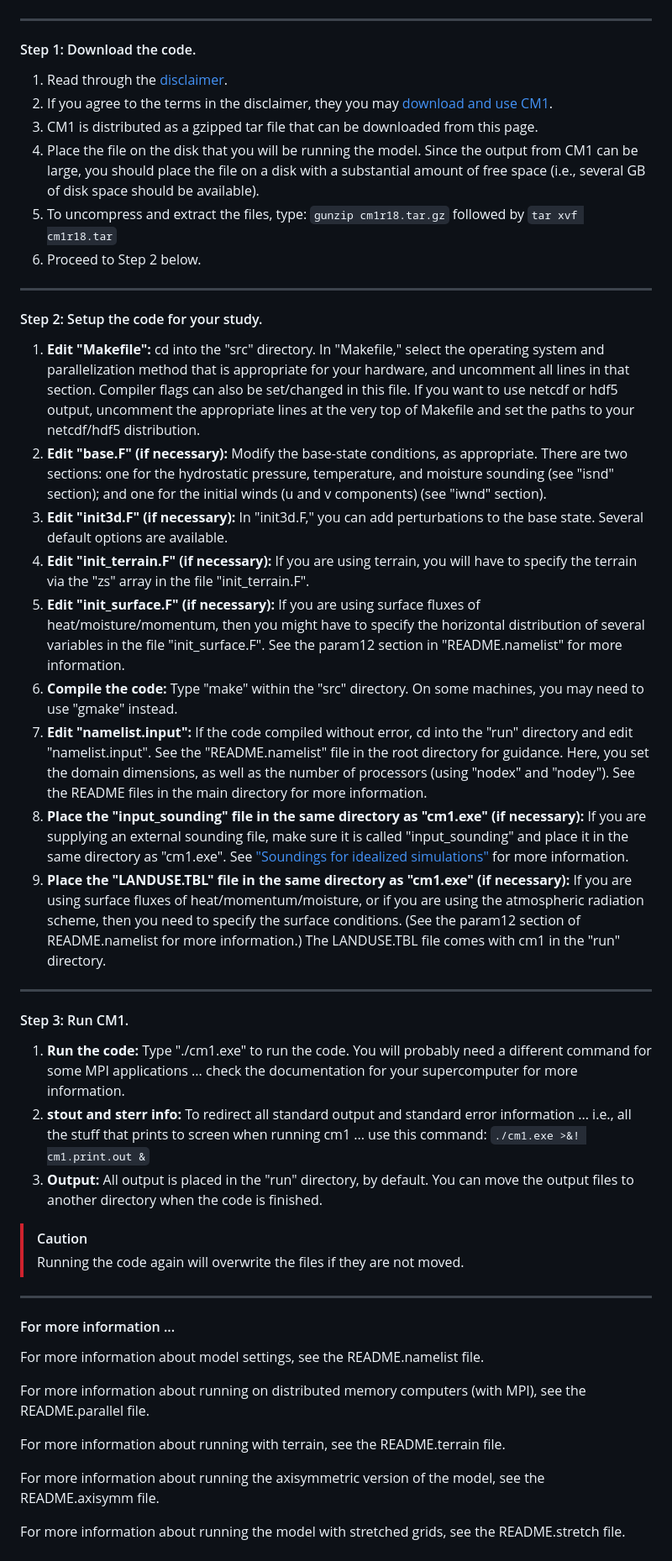
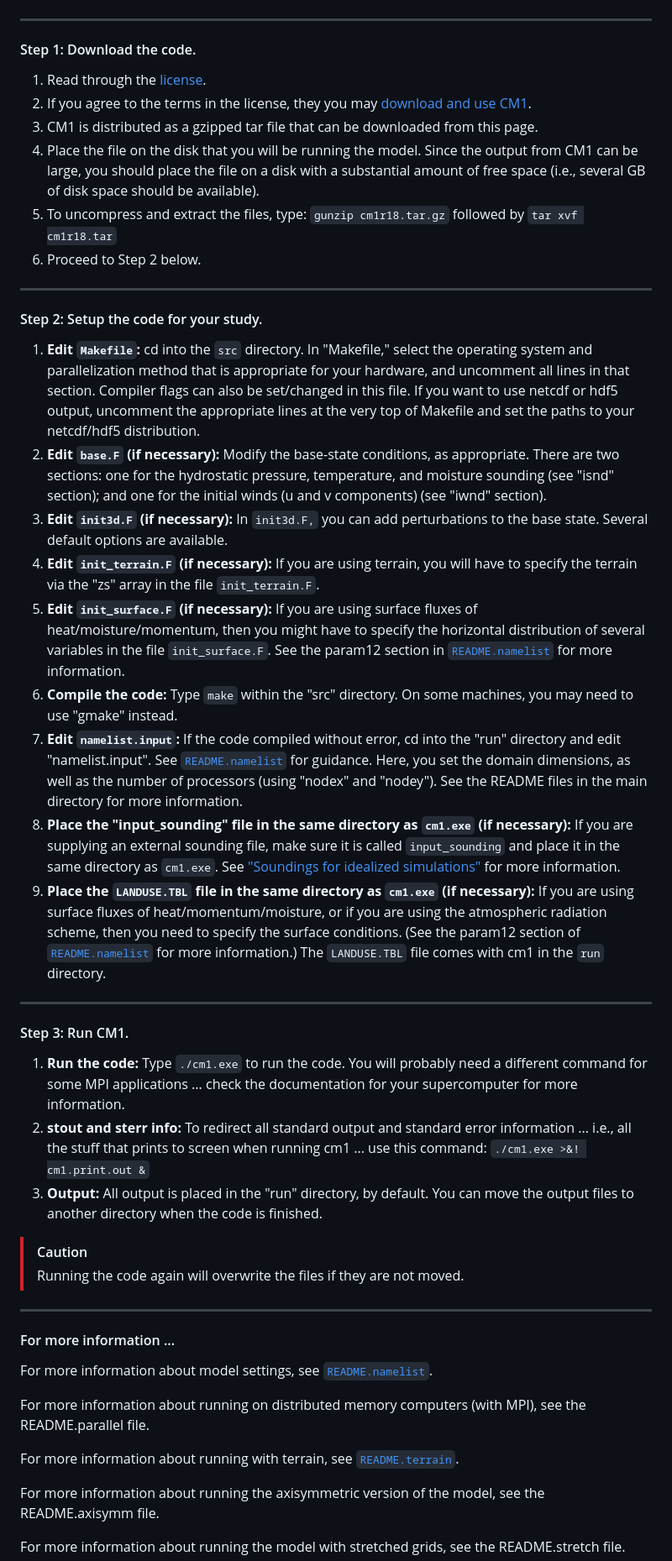
Before and after one commit to ahijevyc/cm1, a Markdown page: doc/user_guide_brief.md, the part around the change. Shown at 84% size. GitHub-like rendering.

```diff
--- a/doc/user_guide_brief.md
+++ b/doc/user_guide_brief.md
@@ -11,8 +11,8 @@ Valid for `cm1r18` and later versions
 
 #### Step 1: Download the code.
 
-1.  Read through the [disclaimer](/LICENSE).
-2.  If you agree to the terms in the disclaimer, they you may [download and use CM1](/downloadcode).
+1.  Read through the [license](/LICENSE).
+2.  If you agree to the terms in the license, they you may [download and use CM1](/downloadcode).
 3.  CM1 is distributed as a gzipped tar file that can be downloaded from this page.
 4.  Place the file on the disk that you will be running the model. Since the output from CM1 can be large, you should place the file on a disk with a substantial amount of free space (i.e., several GB of disk space should be available).
 5.  To uncompress and extract the files, type: `gunzip cm1r18.tar.gz` followed by `tar xvf cm1r18.tar`
@@ -22,21 +22,21 @@ Valid for `cm1r18` and later versions
 
 #### Step 2: Setup the code for your study.
 
-1.  **Edit "Makefile":** cd into the "src" directory. In "Makefile," select the operating system and parallelization method that is appropriate for your hardware, and uncomment all lines in that section. Compiler flags can also be set/changed in this file. If you want to use netcdf or hdf5 output, uncomment the appropriate lines at the very top of Makefile and set the paths to your netcdf/hdf5 distribution.
-2.  **Edit "base.F" (if necessary):** Modify the base-state conditions, as appropriate. There are two sections: one for the hydrostatic pressure, temperature, and moisture sounding (see "isnd" section); and one for the initial winds (u and v components) (see "iwnd" section).
-3.  **Edit "init3d.F" (if necessary):** In "init3d.F," you can add perturbations to the base state. Several default options are available.
-4.  **Edit "init\_terrain.F" (if necessary):** If you are using terrain, you will have to specify the terrain via the "zs" array in the file "init\_terrain.F".
-5.  **Edit "init\_surface.F" (if necessary):** If you are using surface fluxes of heat/moisture/momentum, then you might have to specify the horizontal distribution of several variables in the file "init\_surface.F". See the param12 section in "README.namelist" for more information.
-6.  **Compile the code:** Type "make" within the "src" directory. On some machines, you may need to use "gmake" instead.
-7.  **Edit "namelist.input":** If the code compiled without error, cd into the "run" directory and edit "namelist.input". See the "README.namelist" file in the root directory for guidance. Here, you set the domain dimensions, as well as the number of processors (using "nodex" and "nodey"). See the README files in the main directory for more information.
-8.  **Place the "input\_sounding" file in the same directory as "cm1.exe" (if necessary):** If you are supplying an external sounding file, make sure it is called "input\_sounding" and place it in the same directory as "cm1.exe". See ["Soundings for idealized simulations"](https://www2.mmm.ucar.edu/people/bryan/cm1/soundings/) for more information.
-9.  **Place the "LANDUSE.TBL" file in the same directory as "cm1.exe" (if necessary):** If you are using surface fluxes of heat/momentum/moisture, or if you are using the atmospheric radiation scheme, then you need to specify the surface conditions. (See the param12 section of README.namelist for more information.) The LANDUSE.TBL file comes with cm1 in the "run" directory.
+1.  **Edit `Makefile`:** cd into the `src` directory. In "Makefile," select the operating system and parallelization method that is appropriate for your hardware, and uncomment all lines in that section. Compiler flags can also be set/changed in this file. If you want to use netcdf or hdf5 output, uncomment the appropriate lines at the very top of Makefile and set the paths to your netcdf/hdf5 distribution.
+2.  **Edit `base.F` (if necessary):** Modify the base-state conditions, as appropriate. There are two sections: one for the hydrostatic pressure, temperature, and moisture sounding (see "isnd" section); and one for the initial winds (u and v components) (see "iwnd" section).
+3.  **Edit `init3d.F` (if necessary):** In `init3d.F,` you can add perturbations to the base state. Several default options are available.
+4.  **Edit `init_terrain.F` (if necessary):** If you are using terrain, you will have to specify the terrain via the "zs" array in the file `init_terrain.F`.
+5.  **Edit `init_surface.F` (if necessary):** If you are using surface fluxes of heat/moisture/momentum, then you might have to specify the horizontal distribution of several variables in the file `init_surface.F`. See the param12 section in [`README.namelist`](/doc/README.namelist) for more information.
+6.  **Compile the code:** Type `make` within the "src" directory. On some machines, you may need to use "gmake" instead.
+7.  **Edit `namelist.input`:** If the code compiled without error, cd into the "run" directory and edit "namelist.input". See [`README.namelist`](/doc/README.namelist) for guidance. Here, you set the domain dimensions, as well as the number of processors (using "nodex" and "nodey"). See the README files in the main directory for more information.
+8.  **Place the "input\_sounding" file in the same directory as `cm1.exe` (if necessary):** If you are supplying an external sounding file, make sure it is called `input_sounding` and place it in the same directory as `cm1.exe`. See ["Soundings for idealized simulations"](https://www2.mmm.ucar.edu/people/bryan/cm1/soundings/) for more information.
+9.  **Place the `LANDUSE.TBL` file in the same directory as `cm1.exe` (if necessary):** If you are using surface fluxes of heat/momentum/moisture, or if you are using the atmospheric radiation scheme, then you need to specify the surface conditions. (See the param12 section of [`README.namelist`](/doc/README.namelist) for more information.) The `LANDUSE.TBL` file comes with cm1 in the `run` directory.
 
 * * *
 
 #### Step 3: Run CM1.
 
-1.  **Run the code:** Type "./cm1.exe" to run the code. You will probably need a different command for some MPI applications ... check the documentation for your supercomputer for more information.
+1.  **Run the code:** Type `./cm1.exe` to run the code. You will probably need a different command for some MPI applications ... check the documentation for your supercomputer for more information.
 2.  **stout and sterr info:** To redirect all standard output and standard error information ... i.e., all the stuff that prints to screen when running cm1 ... use this command: `./cm1.exe >&! cm1.print.out &`
 3.  **Output:** All output is placed in the "run" directory, by default. You can move the output files to another directory when the code is finished.
 
@@ -47,11 +47,11 @@ Valid for `cm1r18` and later versions
 
 #### For more information ...
 
-For more information about model settings, see the README.namelist file.
+For more information about model settings, see [`README.namelist`](/doc/README.namelist).
 
 For more information about running on distributed memory computers (with MPI), see the README.parallel file.
 
-For more information about running with terrain, see the README.terrain file.
+For more information about running with terrain, see [`README.terrain`](/doc/README.terrain).
 
 For more information about running the axisymmetric version of the model, see the README.axisymm file.
 
```
